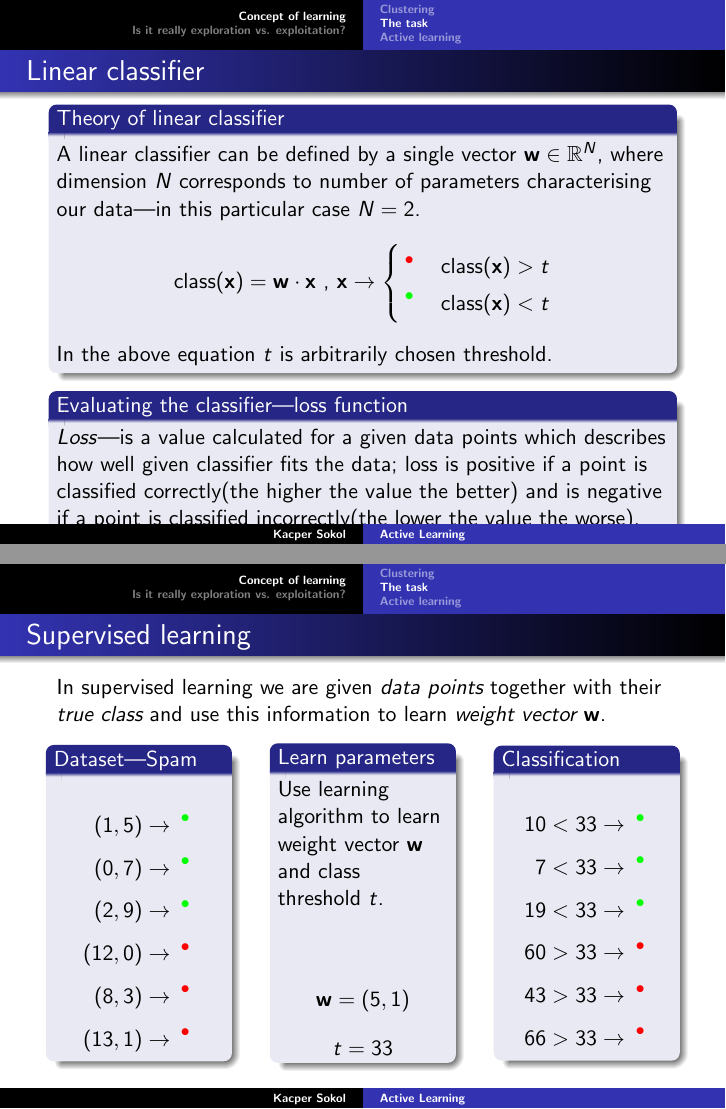
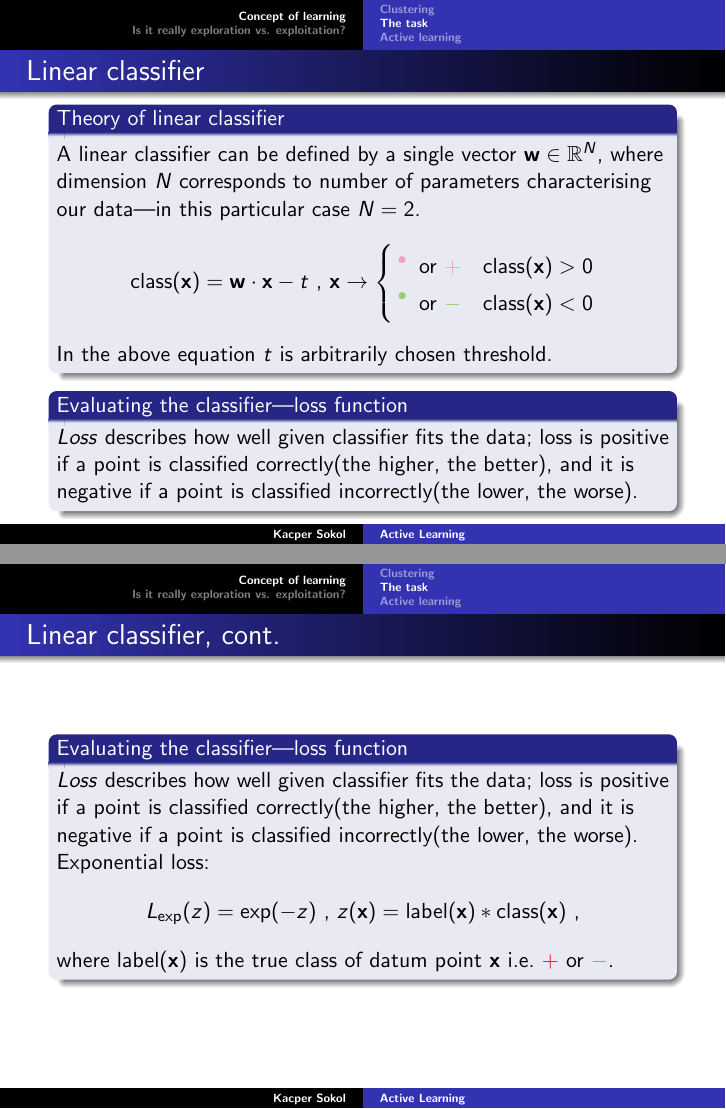
Before and after one commit to MyMEng/MAB, LaTeX slides (presentation.tex): pages 11 and 12 of 20 before the commit and pages 11 and 12 of 22 after it, joined at a grey line. Compiled offline with pdfLaTeX.

Commit message:
6 slides to go

```diff
--- a/presentation.tex
+++ b/presentation.tex
@@ -1,6 +1,11 @@
 \documentclass{beamer}
+\usepackage{color}
+\definecolor{greenish}{RGB}{152,204,112}
+\definecolor{redish}{RGB}{244,158,196}
+
+
+\usepackage{beamerthemeshadow}
 \setbeamertemplate{navigation symbols}{}
-\usepackage{beamerthemeshadow}
 
 \newcommand*{\LargerCdot}{\raisebox{-0.25ex}{\scalebox{3.0}{$\cdot$}}}
 
@@ -102,17 +107,31 @@
     \begin{block}{Theory of linear classifier}
       A linear classifier can be defined by a single vector $\mathbf{w} \in \mathbb{R}^N$, where dimension $N$ corresponds to number of parameters characterising our data---in this particular case $N=2$.
       $$
-        \text{class}(\mathbf{x}) = \mathbf{w} \cdot \mathbf{x} \text{  ,  } \mathbf{x} \rightarrow \begin{cases} \textcolor{red}{\LargerCdot} & \text{class}(\mathbf{x}) > t \\ \textcolor{green}{\LargerCdot} & \text{class}(\mathbf{x}) < t  \end{cases}
+        \text{class}(\mathbf{x}) = \mathbf{w} \cdot \mathbf{x} - t \text{  ,  } \mathbf{x} \rightarrow \begin{cases} \textcolor{redish}{\LargerCdot} \text{ or } \textcolor{redish}{+} & \text{class}(\mathbf{x}) > 0 \\ \textcolor{greenish}{\LargerCdot} \text{ or } \textcolor{greenish}{-} & \text{class}(\mathbf{x}) < 0  \end{cases}
       $$
       In the above equation $t$ is arbitrarily chosen threshold.
     \end{block}
     \begin{block}{Evaluating the classifier---loss function}
-      \textit{Loss}---is a value calculated for a given data points which describes how well given classifier fits the data; loss is positive if a point is classified correctly(the higher the value the better) and is negative if a point is classified incorrectly(the lower the value the worse).
+      % ---is a value calculated for a given data points which
+      \textit{Loss} describes how well given classifier fits the data; loss is positive if a point is classified correctly(the higher, the better), and it is negative if a point is classified incorrectly(the lower, the worse).
     \end{block}
   \end{frame}
 
   \begin{frame}
-    \frametitle{Supervised learning}
+    \frametitle{Linear classifier, cont.}
+    \begin{block}{Evaluating the classifier---loss function}
+      % ---is a value calculated for a given data points which
+      \textit{Loss} describes how well given classifier fits the data; loss is positive if a point is classified correctly(the higher, the better), and it is negative if a point is classified incorrectly(the lower, the worse).\\
+      Exponential loss:
+      $$
+        L_{\text{exp}}(z) = \exp(-z) \text{  ,  } z(\mathbf{x}) = \text{label}(\mathbf{x}) * \text{class}(\mathbf{x}) \text{ ,}
+      $$
+      where $\text{label}(\mathbf{x})$ is the true class of datum point $\mathbf{x}$ i.e.\ $\textcolor{red}{+}$ or $\textcolor{green}{-}$.
+    \end{block}
+  \end{frame}
+
+  \begin{frame}
+    \frametitle{Supervised learning, cont.}
     In supervised learning we are given \emph{data points} together with their \emph{true class} and use this information to learn \emph{weight vector} $\mathbf{w}$.
     \begin{columns}
       \begin{column}{3cm}
@@ -142,12 +161,40 @@
       \begin{column}{3cm}
         \begin{block}{Classification}
           \begin{align*}
-            10 <33  & \rightarrow \textcolor{green}{\LargerCdot}\\
-            7  <33 & \rightarrow \textcolor{green}{\LargerCdot}\\
-            19  <33 & \rightarrow \textcolor{green}{\LargerCdot}\\
-            60 >33 & \rightarrow \textcolor{red}{\LargerCdot}\\
-            43  >33 & \rightarrow \textcolor{red}{\LargerCdot}\\
-            66 >33 & \rightarrow \textcolor{red}{\LargerCdot}
+            -23 <0  & \rightarrow \textcolor{greenish}{\LargerCdot}\\
+            -26  <0 & \rightarrow \textcolor{greenish}{\LargerCdot}\\
+            -14  <0 & \rightarrow \textcolor{greenish}{\LargerCdot}\\
+            27 >0 & \rightarrow \textcolor{redish}{\LargerCdot}\\
+            10  >0 & \rightarrow \textcolor{redish}{\LargerCdot}\\
+            33 >0 & \rightarrow \textcolor{redish}{\LargerCdot}
+          \end{align*}
+        \end{block}
+      \end{column}
+    \end{columns}
+  \end{frame}
+
+  \begin{frame}
+    \frametitle{Supervised learning}
+    Overall loss:
+    \begin{multline*}
+      \exp(-(\textcolor{green}{-} * -23)) + \exp(-(\textcolor{green}{-} * -26)) + \exp(-(\textcolor{green}{-} * -14)) +\\ \exp(-(\textcolor{red}{+} * 27)) + \exp(-(\textcolor{red}{+} * 10)) + \exp(-(\textcolor{red}{+} * 33)) =\\ 4.62315680937e-05 \text{ .}
+    \end{multline*}
+    \begin{columns}
+      \begin{column}{5cm}
+        \begin{block}{Dataset---Spam}
+          \begin{align*}
+            (1,5)  & \rightarrow \textcolor{green}{\LargerCdot} \text{~~~~} (12,0) & \rightarrow \textcolor{red}{\LargerCdot}\\
+            (0,7)  & \rightarrow \textcolor{green}{\LargerCdot} \text{~~~~} (8,3)  & \rightarrow \textcolor{red}{\LargerCdot}\\
+            (2,9)  & \rightarrow \textcolor{green}{\LargerCdot} \text{~~~~} (13,1) & \rightarrow \textcolor{red}{\LargerCdot}
+          \end{align*}
+        \end{block}
+      \end{column}
+      \begin{column}{5cm}
+        \begin{block}{Classification}
+          \begin{align*}
+            -23 <0  & \rightarrow \textcolor{greenish}{\LargerCdot} \text{~~~} 27 >0 & \rightarrow \textcolor{redish}{\LargerCdot}\\
+            -26  <0 & \rightarrow \textcolor{greenish}{\LargerCdot} \text{~~~} 10  >0 & \rightarrow \textcolor{redish}{\LargerCdot}\\
+            -14  <0 & \rightarrow \textcolor{greenish}{\LargerCdot} \text{~~~} 33 >0 & \rightarrow \textcolor{redish}{\LargerCdot}
           \end{align*}
         \end{block}
       \end{column}
```
